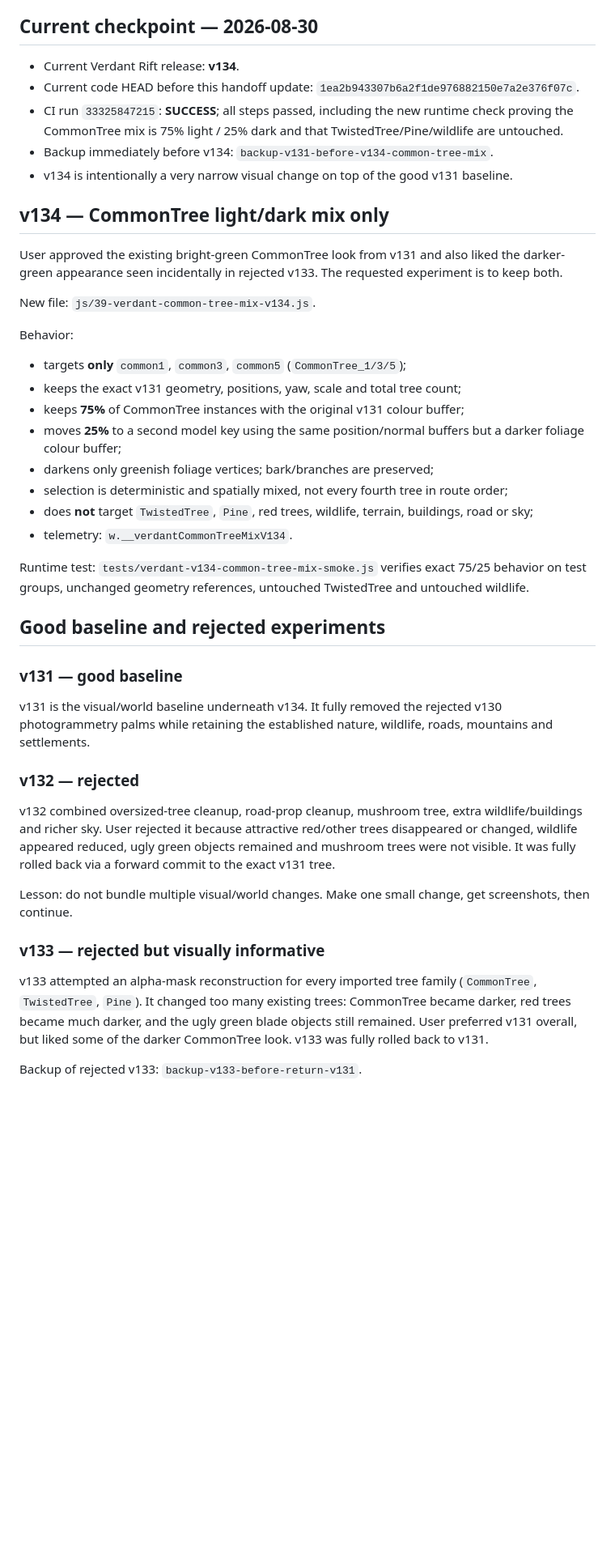
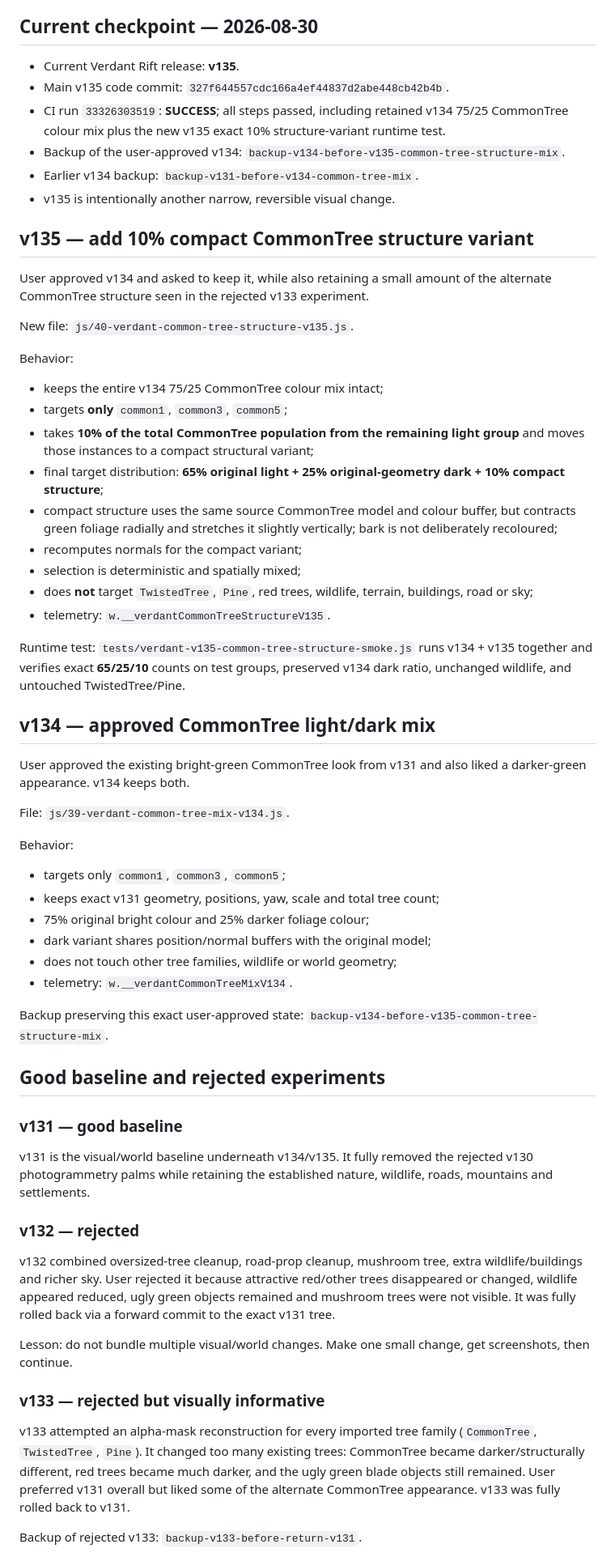
Before and after one commit to clinicbot/lunar-ride, a Markdown page: PROJECT_HANDOFF.md, the part around one of its changes. Shown at 81% size. Rendered like a GitHub page; blank space fills up the shorter version.

Commit message:
Update handoff for Verdant v135 CommonTree structure mix

```diff
--- a/PROJECT_HANDOFF.md
+++ b/PROJECT_HANDOFF.md
@@ -14,35 +14,53 @@ Persistent continuation note. Before changing code, read this file, then verify
 
 ## Current checkpoint — 2026-08-30
 
-- Current Verdant Rift release: **v134**.
-- Current code HEAD before this handoff update: `1ea2b943307b6a2f1de976882150e7a2e376f07c`.
-- CI run `33325847215`: **SUCCESS**; all steps passed, including the new runtime check proving the CommonTree mix is 75% light / 25% dark and that TwistedTree/Pine/wildlife are untouched.
-- Backup immediately before v134: `backup-v131-before-v134-common-tree-mix`.
-- v134 is intentionally a very narrow visual change on top of the good v131 baseline.
+- Current Verdant Rift release: **v135**.
+- Main v135 code commit: `327f644557cdc166a4ef44837d2abe448cb42b4b`.
+- CI run `33326303519`: **SUCCESS**; all steps passed, including retained v134 75/25 CommonTree colour mix plus the new v135 exact 10% structure-variant runtime test.
+- Backup of the user-approved v134: `backup-v134-before-v135-common-tree-structure-mix`.
+- Earlier v134 backup: `backup-v131-before-v134-common-tree-mix`.
+- v135 is intentionally another narrow, reversible visual change.
 
-## v134 — CommonTree light/dark mix only
+## v135 — add 10% compact CommonTree structure variant
 
-User approved the existing bright-green CommonTree look from v131 and also liked the darker-green appearance seen incidentally in rejected v133. The requested experiment is to keep both.
+User approved v134 and asked to keep it, while also retaining a small amount of the alternate CommonTree structure seen in the rejected v133 experiment.
 
-New file: `js/39-verdant-common-tree-mix-v134.js`.
+New file: `js/40-verdant-common-tree-structure-v135.js`.
 
 Behavior:
-- targets **only** `common1`, `common3`, `common5` (`CommonTree_1/3/5`);
-- keeps the exact v131 geometry, positions, yaw, scale and total tree count;
-- keeps **75%** of CommonTree instances with the original v131 colour buffer;
-- moves **25%** to a second model key using the same position/normal buffers but a darker foliage colour buffer;
-- darkens only greenish foliage vertices; bark/branches are preserved;
-- selection is deterministic and spatially mixed, not every fourth tree in route order;
+- keeps the entire v134 75/25 CommonTree colour mix intact;
+- targets **only** `common1`, `common3`, `common5`;
+- takes **10% of the total CommonTree population from the remaining light group** and moves those instances to a compact structural variant;
+- final target distribution: **65% original light + 25% original-geometry dark + 10% compact structure**;
+- compact structure uses the same source CommonTree model and colour buffer, but contracts green foliage radially and stretches it slightly vertically; bark is not deliberately recoloured;
+- recomputes normals for the compact variant;
+- selection is deterministic and spatially mixed;
 - does **not** target `TwistedTree`, `Pine`, red trees, wildlife, terrain, buildings, road or sky;
+- telemetry: `w.__verdantCommonTreeStructureV135`.
+
+Runtime test: `tests/verdant-v135-common-tree-structure-smoke.js` runs v134 + v135 together and verifies exact **65/25/10** counts on test groups, preserved v134 dark ratio, unchanged wildlife, and untouched TwistedTree/Pine.
+
+## v134 — approved CommonTree light/dark mix
+
+User approved the existing bright-green CommonTree look from v131 and also liked a darker-green appearance. v134 keeps both.
+
+File: `js/39-verdant-common-tree-mix-v134.js`.
+
+Behavior:
+- targets only `common1`, `common3`, `common5`;
+- keeps exact v131 geometry, positions, yaw, scale and total tree count;
+- 75% original bright colour and 25% darker foliage colour;
+- dark variant shares position/normal buffers with the original model;
+- does not touch other tree families, wildlife or world geometry;
 - telemetry: `w.__verdantCommonTreeMixV134`.
 
-Runtime test: `tests/verdant-v134-common-tree-mix-smoke.js` verifies exact 75/25 behavior on test groups, unchanged geometry references, untouched TwistedTree and untouched wildlife.
+Backup preserving this exact user-approved state: `backup-v134-before-v135-common-tree-structure-mix`.
 
 ## Good baseline and rejected experiments
 
 ### v131 — good baseline
 
-v131 is the visual/world baseline underneath v134. It fully removed the rejected v130 photogrammetry palms while retaining the established nature, wildlife, roads, mountains and settlements.
+v131 is the visual/world baseline underneath v134/v135. It fully removed the rejected v130 photogrammetry palms while retaining the established nature, wildlife, roads, mountains and settlements.
 
 ### v132 — rejected
 
@@ -52,7 +70,7 @@ Lesson: do not bundle multiple visual/world changes. Make one small change, get
 
 ### v133 — rejected but visually informative
 
-v133 attempted an alpha-mask reconstruction for every imported tree family (`CommonTree`, `TwistedTree`, `Pine`). It changed too many existing trees: CommonTree became darker, red trees became much darker, and the ugly green blade objects still remained. User preferred v131 overall, but liked some of the darker CommonTree look. v133 was fully rolled back to v131.
+v133 attempted an alpha-mask reconstruction for every imported tree family (`CommonTree`, `TwistedTree`, `Pine`). It changed too many existing trees: CommonTree became darker/structurally different, red trees became much darker, and the ugly green blade objects still remained. User preferred v131 overall but liked some of the alternate CommonTree appearance. v133 was fully rolled back to v131.
 
 Backup of rejected v133: `backup-v133-before-return-v131`.
 
```
Also changed, not shown: other parts of PROJECT_HANDOFF.md (+8 -6 lines).
